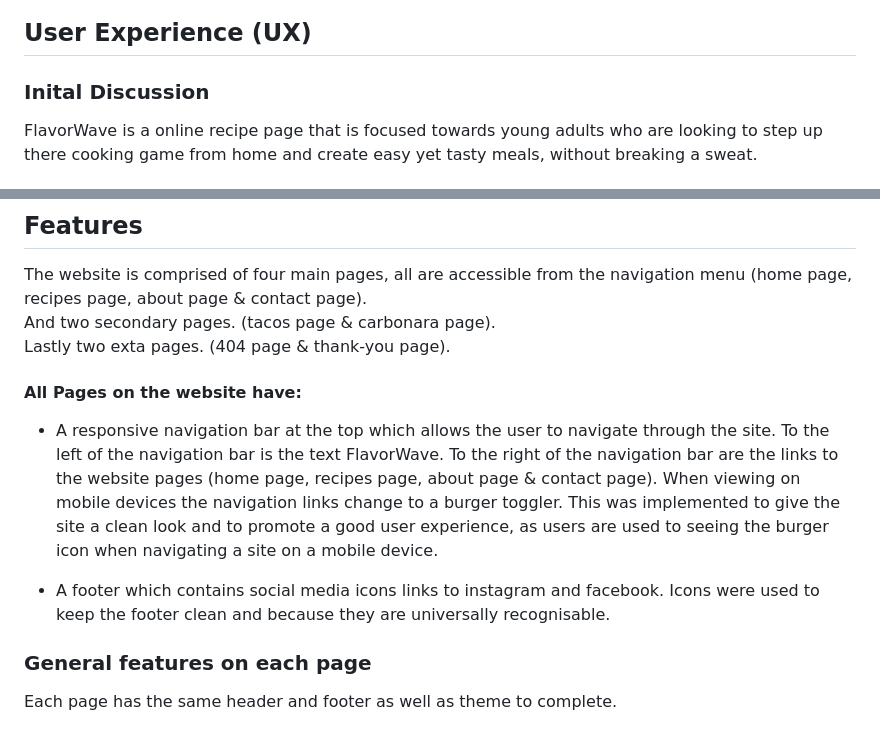
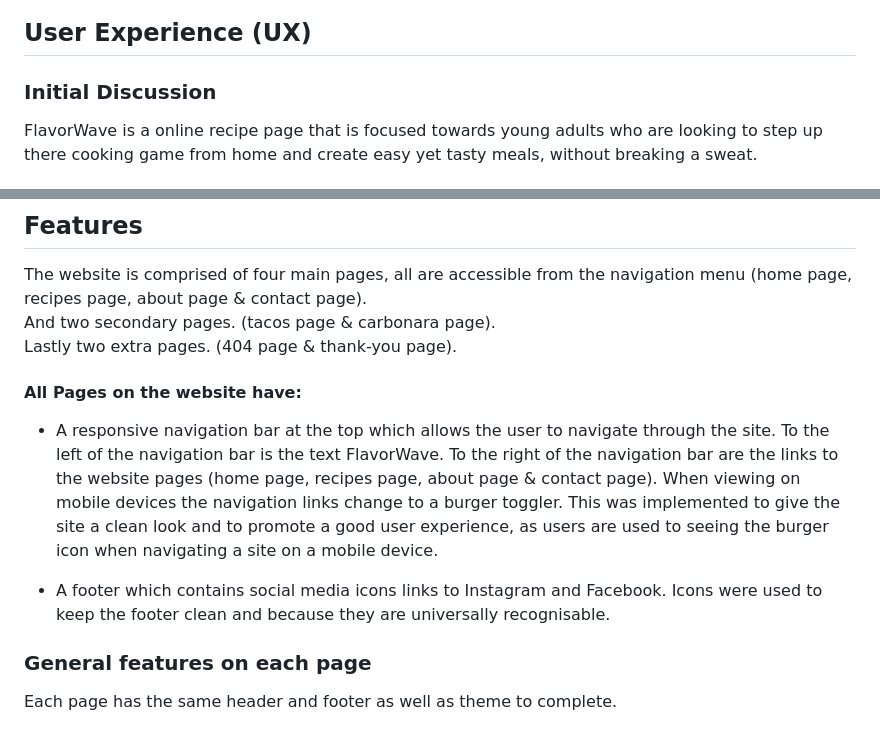
Before and after one commit to EthanPeters96/FlavorWave, a Markdown page: README.md, 2 parts joined by grey strips. GitHub-like rendering.

Commit message:
more typos in readme

```diff
--- a/README.md
+++ b/README.md
@@ -6,7 +6,7 @@ Welcome to FlavorWave, the ultimate recipe hub for young adults! Discover easy,
 
 ## User Experience (UX)
 
-### Inital Discussion
+### Initial Discussion
 
 FlavorWave is a online recipe page that is focused towards young adults who are looking to step up there cooking game from home and create easy yet tasty meals, without breaking a sweat.
 
@@ -71,13 +71,13 @@ I used [Balsamiq](https://balsamiq.com/) for my wireframes.
 
 The website is comprised of four main pages, all are accessible from the navigation menu (home page, recipes page, about page & contact page).
 And two secondary pages. (tacos page & carbonara page).
-Lastly two exta pages. (404 page & thank-you page).
+Lastly two extra pages. (404 page & thank-you page).
 
 #### All Pages on the website have:
 
 - A responsive navigation bar at the top which allows the user to navigate through the site. To the left of the navigation bar is the text FlavorWave. To the right of the navigation bar are the links to the website pages (home page, recipes page, about page & contact page). When viewing on mobile devices the navigation links change to a burger toggler. This was implemented to give the site a clean look and to promote a good user experience, as users are used to seeing the burger icon when navigating a site on a mobile device.
 
-- A footer which contains social media icons links to instagram and facebook. Icons were used to keep the footer clean and because they are universally recognisable.
+- A footer which contains social media icons links to Instagram and Facebook. Icons were used to keep the footer clean and because they are universally recognisable.
 
 ### General features on each page
 
```
Also changed, not shown: other parts of README.md (+1 -1 lines).
